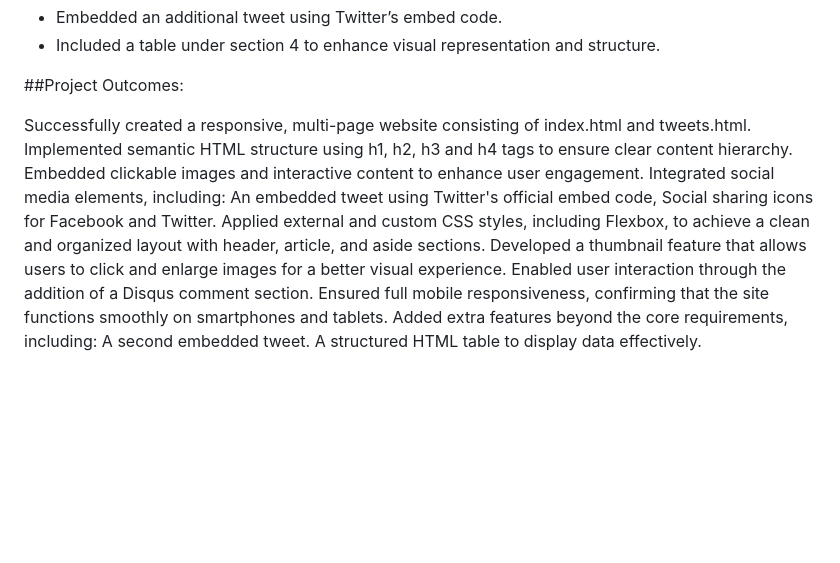
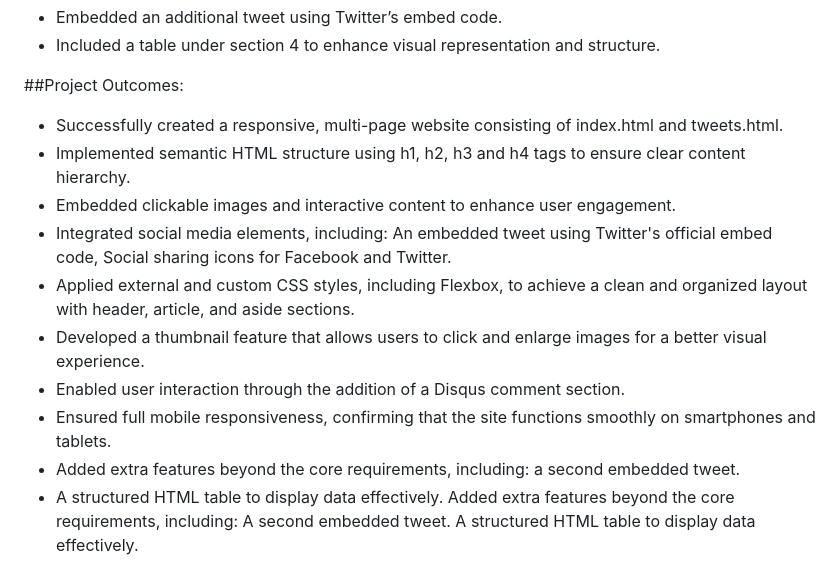
Before and after one commit to ElenaGlazoff/Website, a Markdown page: README.md, the part around the change. Rendered like a GitHub page; blank space fills up the shorter version.

```diff
--- a/README.md
+++ b/README.md
@@ -51,14 +51,16 @@ Ensure Mobile Compatibility. The website must be fully responsive and function c
 
 ##Project Outcomes:
 
-Successfully created a responsive, multi-page website consisting of index.html and tweets.html.
-Implemented semantic HTML structure using h1, h2, h3 and h4 tags to ensure clear content hierarchy.
-Embedded clickable images and interactive content to enhance user engagement.
-Integrated social media elements, including: An embedded tweet using Twitter's official embed code, Social sharing icons for Facebook and Twitter.
-Applied external and custom CSS styles, including Flexbox, to achieve a clean and organized layout with header, article, and aside sections.
-Developed a thumbnail feature that allows users to click and enlarge images for a better visual experience.
-Enabled user interaction through the addition of a Disqus comment section.
-Ensured full mobile responsiveness, confirming that the site functions smoothly on smartphones and tablets.
+- Successfully created a responsive, multi-page website consisting of index.html and tweets.html.
+- Implemented semantic HTML structure using h1, h2, h3 and h4 tags to ensure clear content hierarchy.
+- Embedded clickable images and interactive content to enhance user engagement.
+- Integrated social media elements, including: An embedded tweet using Twitter's official embed code, Social sharing icons for Facebook and Twitter.
+- Applied external and custom CSS styles, including Flexbox, to achieve a clean and organized layout with header, article, and aside sections.
+- Developed a thumbnail feature that allows users to click and enlarge images for a better visual experience.
+- Enabled user interaction through the addition of a Disqus comment section.
+- Ensured full mobile responsiveness, confirming that the site functions smoothly on smartphones and tablets.
+- Added extra features beyond the core requirements, including: a second embedded tweet.
+- A structured HTML table to display data effectively.
 Added extra features beyond the core requirements, including:
 A second embedded tweet.
 A structured HTML table to display data effectively.
```
